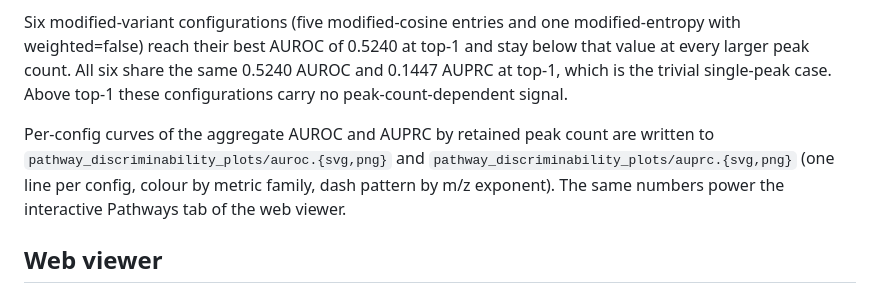
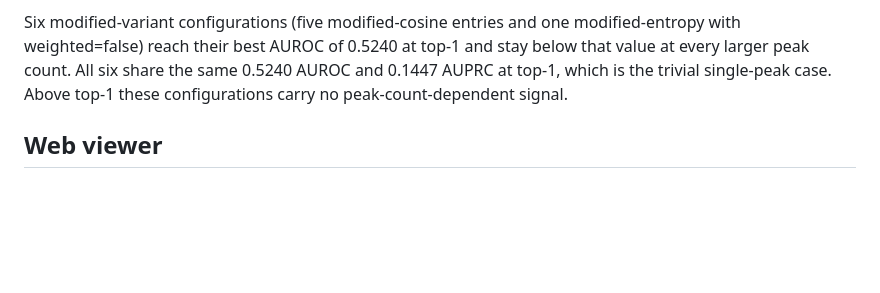
Before and after one commit to earth-metabolome-initiative/spectral-similarities-by-peaks, a Markdown page: README.md, the part around the change. GitHub-like rendering; blank space fills up the shorter version.

Commit message:
docs: drop the per-config curves pointer paragraph from the README
The paragraph just enumerated two artifact file paths under
pathway_discriminability_plots/ and remarked that the web viewer
reads the same data. Both facts are already covered: the artifact
list lives in CONTRIBUTING.md's output reference, and the README's
Web viewer section names the Pathways tab on the next line. The
sentence added no information beyond cross-pointing, so remove it.

```diff
--- a/README.md
+++ b/README.md
@@ -129,8 +129,6 @@ Intensity exponent 1.0 is the worst single choice. The four cosine and modified-
 
 Six modified-variant configurations (five modified-cosine entries and one modified-entropy with weighted=false) reach their best AUROC of 0.5240 at top-1 and stay below that value at every larger peak count. All six share the same 0.5240 AUROC and 0.1447 AUPRC at top-1, which is the trivial single-peak case. Above top-1 these configurations carry no peak-count-dependent signal.
 
-Per-config curves of the aggregate AUROC and AUPRC by retained peak count are written to `pathway_discriminability_plots/auroc.{svg,png}` and `pathway_discriminability_plots/auprc.{svg,png}` (one line per config, colour by metric family, dash pattern by m/z exponent). The same numbers power the interactive Pathways tab of the web viewer.
-
 ## Web viewer
 
 The repo also ships a small Dioxus + WebAssembly viewer with two tabs. The Heatmaps tab renders the 8 metric heatmaps per config on demand in the browser, fetching a dataset's `distribution_grid.npz` (~9 MB) and re-using the same `plotters` pipeline as the CLI compiled to WASM. The Pathways tab renders AUROC / AUPRC / accuracy / MCC line plots from `pathway_discriminability_lines.json`, with filters for similarity family, m/z exponent, intensity exponent, and entropy weighting.
```
